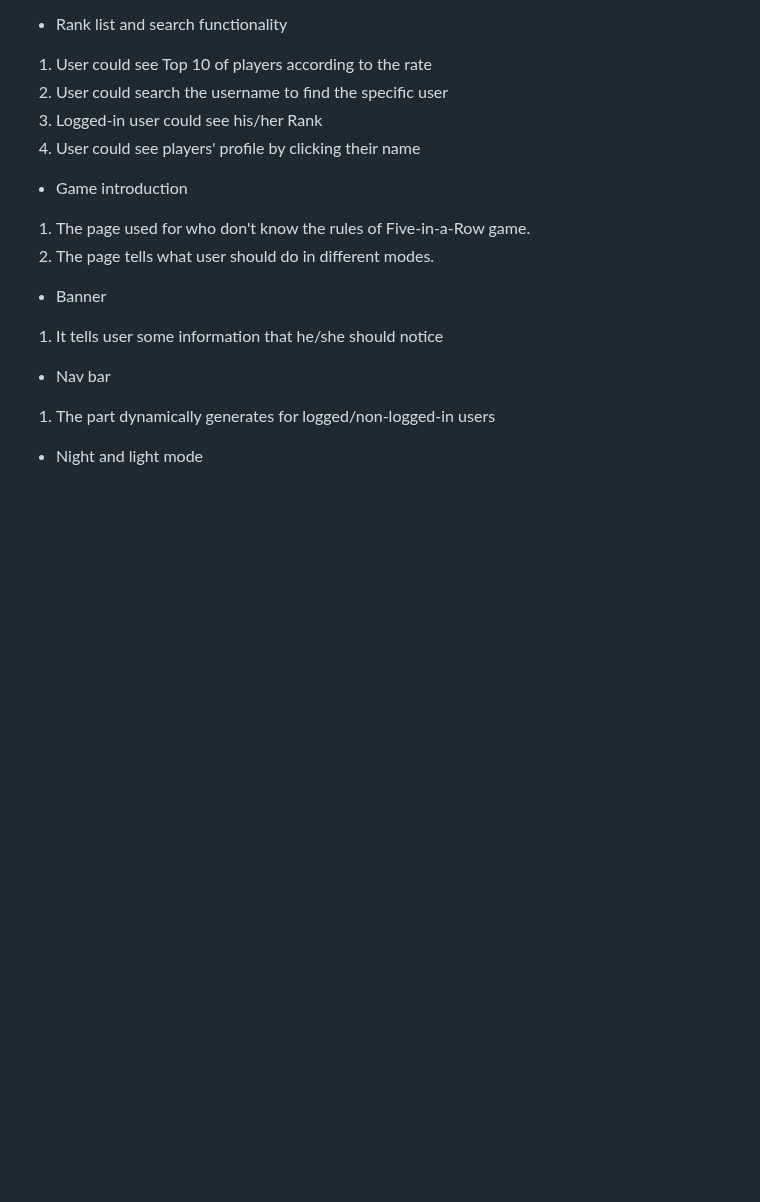
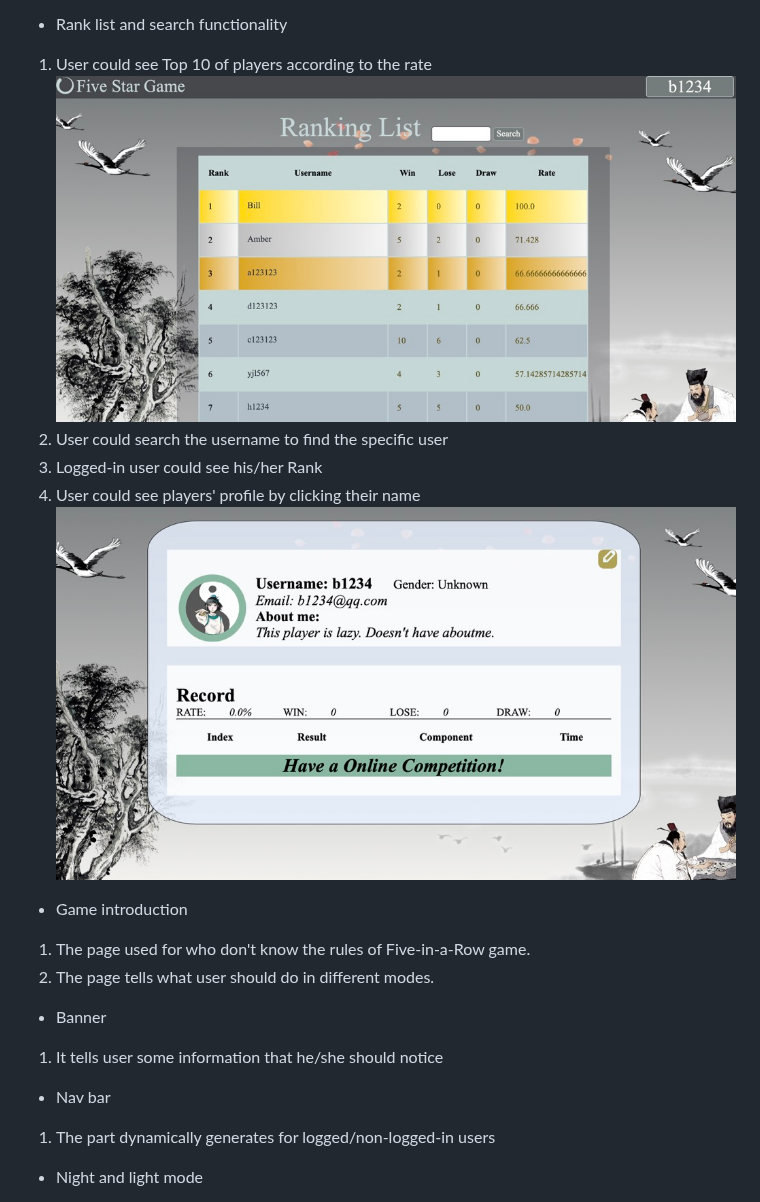
Before and after one commit to Bill-Flash/Gomoku-Game-Flask, a Markdown page: README.md, the part around one of its changes. Drawn GitHub-style; blank space fills up the shorter version.

```diff
--- a/README.md
+++ b/README.md
@@ -15,10 +20,11 @@ We are going to construct a Five-in-a-Row game website.
 1. The past records show on the profile
 1. Editing thier information
 - Rank list and search functionality
-1. User could see Top 10 of players according to the rate
+1. User could see Top 10 of players according to the rate ![](./rank.jpg)
 1. User could search the username to find the specific user
 1. Logged-in user could see his/her Rank
 1. User could see players' profile by clicking their name
+![](./dashboard.jpg)
 - Game introduction
 1. The page used for who don't know the rules of Five-in-a-Row game.
 1. The page tells what user should do in different modes.
```
Also changed, not shown: other parts of README.md (+7 -2 lines).
